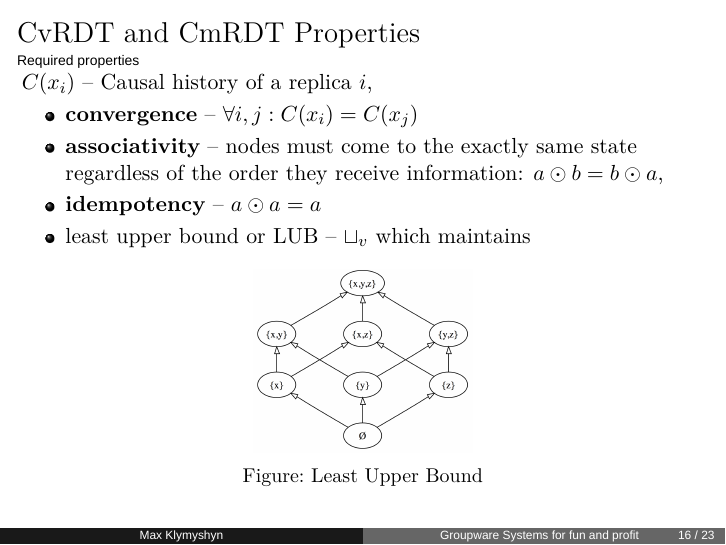
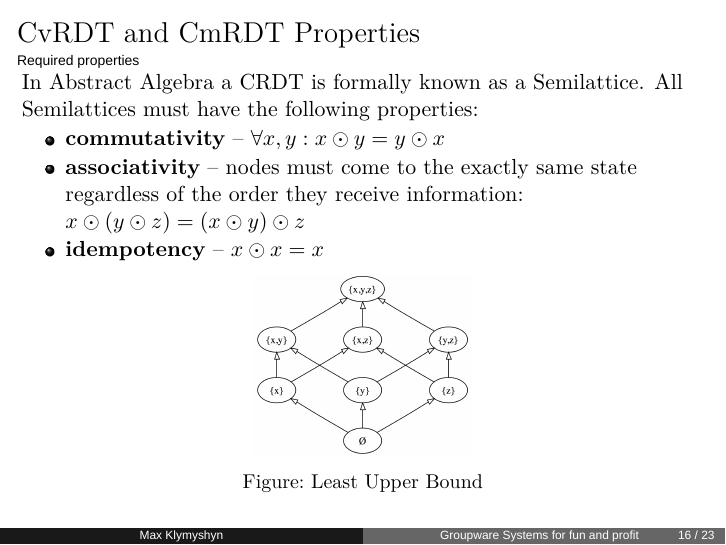
Before and after one commit to mklymyshyn/odessajs2017, LaTeX slides (odessajs2017.tex): page 16 of 23. Compiled offline with XeLaTeX; a missing font is replaced by an installed copy or a similar font.

Commit message:
Corrected CRDT properties

```diff
--- a/odessajs2017.tex
+++ b/odessajs2017.tex
@@ -368,13 +368,13 @@ This kind of replication is very handy for client-side developers because:
 \begin{frame}{CvRDT and CmRDT Properties}
 \framesubtitle{Required properties}
 
-$C(x_i)$ – Causal history of a replica $i$,
+In Abstract Algebra a CRDT is formally known as a Semilattice.
+All Semilattices must have the following properties:
 
 \begin{itemize}
-	\item \textbf{convergence} – $\forall i,j : C(x_i) = C(x_j)$
-	\item \textbf{associativity} – nodes must come to the exactly same state regardless of the order they receive information: $a \odot b = b \odot a$,
-	\item \textbf{idempotency} – $a \odot a = a$
-	\item least upper bound or LUB – $\sqcup_v$ which maintains
+	\item \textbf{commutativity} – $\forall x, y : x \odot y = y \odot x$
+	\item \textbf{associativity} – nodes must come to the exactly same state regardless of the order they receive information: $x \odot (y \odot z) = (x \odot y) \odot z$
+	\item \textbf{idempotency} – $x \odot x = x$
 \end{itemize}
 
 \begin{figure}[!ht]
```
